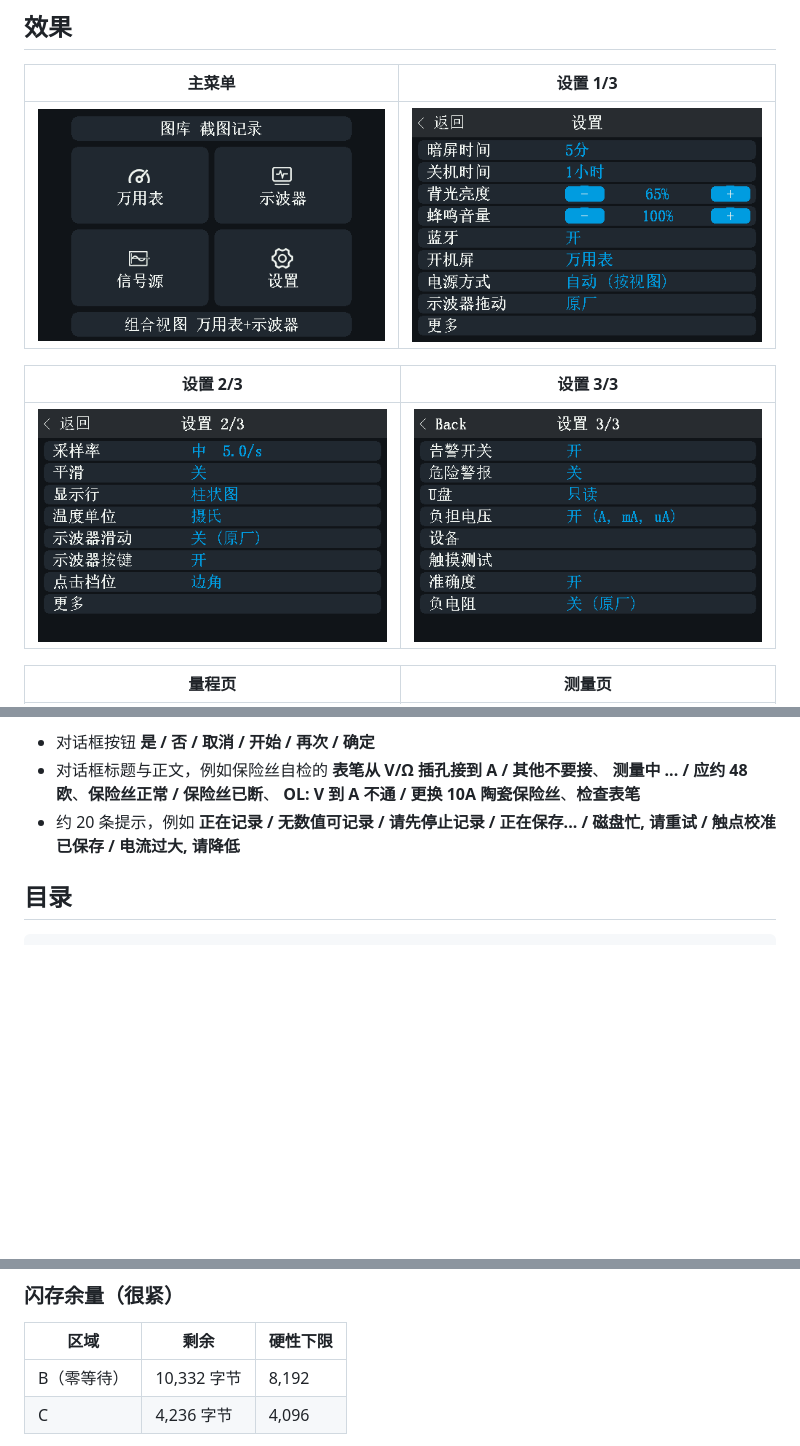
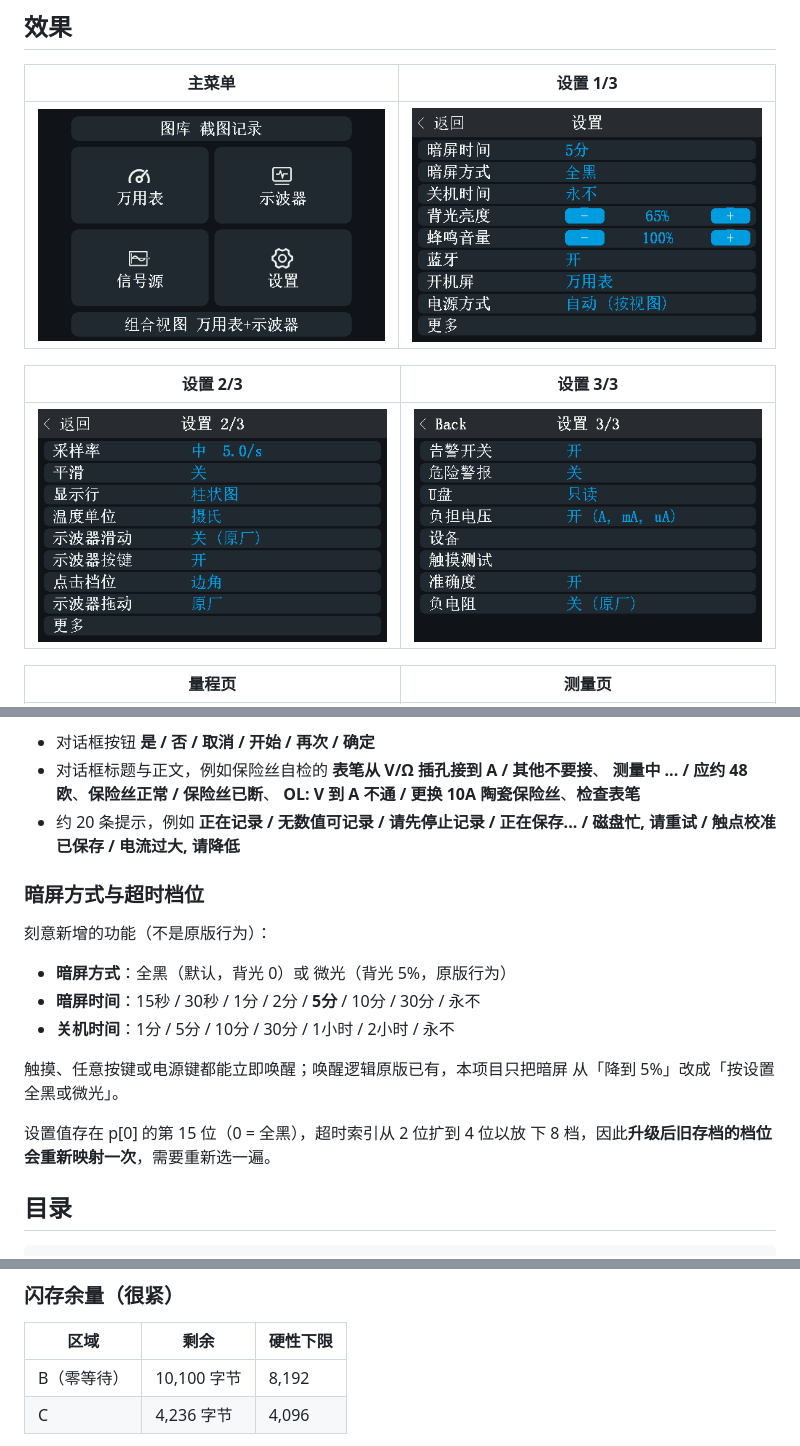
Before and after one commit to ClimbSnail/OpenDM40-Chinese, a Markdown page: README.md, 3 parts joined by grey strips. Drawn GitHub-style; pictures changed too: screenshots/设置1.png, screenshots/设置2.png; blank space fills up the shorter version.

````diff
--- a/README.md
+++ b/README.md
@@ -175,6 +175,21 @@ python tools/upload_zh.py firmware/dm40_v_2_6-stock.bin --update --wait 120
 - 约 20 条提示，例如 **正在记录 / 无数值可记录 / 请先停止记录 /
   正在保存... / 磁盘忙, 请重试 / 触点校准已保存 / 电流过大, 请降低**
 
+### 暗屏方式与超时档位
+
+刻意新增的功能（不是原版行为）：
+
+- **暗屏方式**：全黑（默认，背光 0）或 微光（背光 5%，原版行为）
+- **暗屏时间**：15秒 / 30秒 / 1分 / 2分 / **5分** / 10分 / 30分 / 永不
+- **关机时间**：1分 / 5分 / 10分 / 30分 / 1小时 / 2小时 / 永不
+
+触摸、任意按键或电源键都能立即唤醒；唤醒逻辑原版已有，本项目只把暗屏
+从「降到 5%」改成「按设置全黑或微光」。
+
+设置值存在 p[0] 的第 15 位（0 = 全黑），超时索引从 2 位扩到 4 位以放
+下 8 档，因此**升级后旧存档的档位会重新映射一次**，需要重新选一遍。
+
+
 ## 目录
 
 ```
@@ -224,7 +239,7 @@ firmware/build.sh
 
 | 区域 | 剩余 | 硬性下限 |
 |---|---|---|
-| B（零等待） | 10,332 字节 | 8,192 |
+| B（零等待） | 10,100 字节 | 8,192 |
 | C | 4,236 字节 | 4,096 |
 
 实测：**一个 22 px 汉字在 B 区约占 64 字节**（50 字节位图 + 10 字节条目 + 对齐）。
````
Also changed, not shown: 3 other files.
